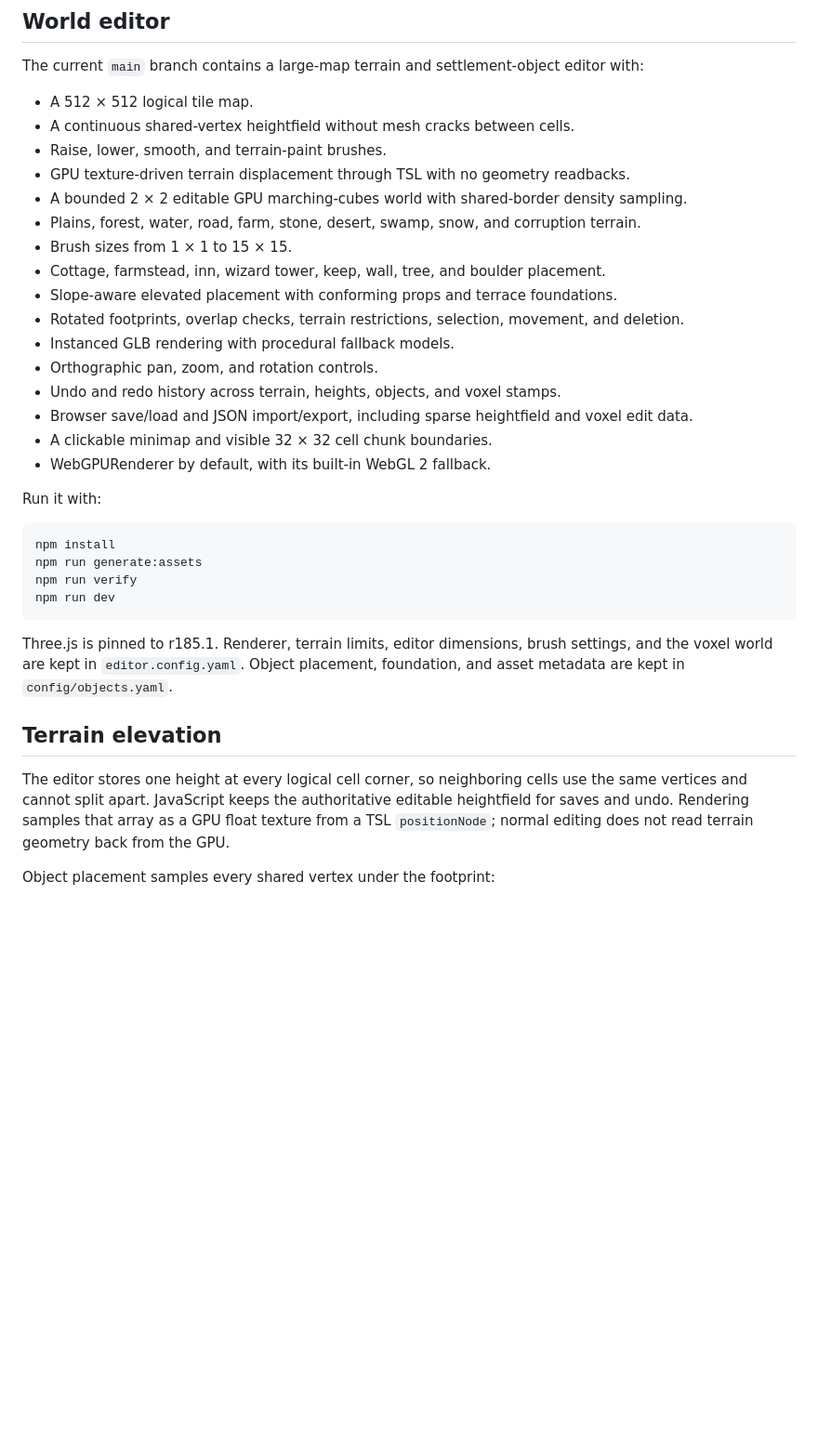
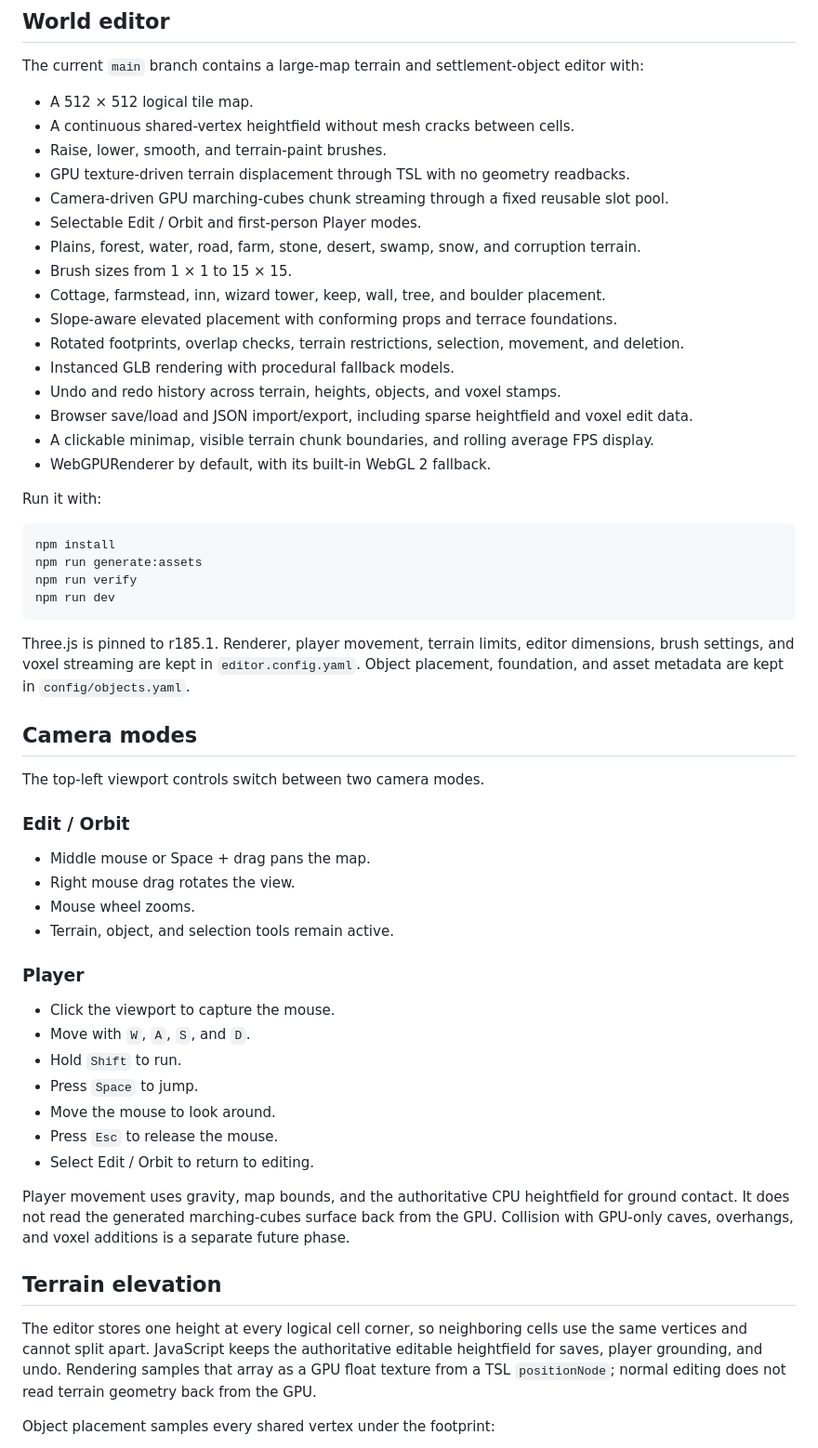
Before and after one commit to danielsobrado/SimCity-DnD, a Markdown page: README.md, the part around one of its changes. Shown at 93% size. Drawn GitHub-style; blank space fills up the shorter version.

````diff
--- a/README.md
+++ b/README.md
@@ -10,17 +10,17 @@ The current `main` branch contains a large-map terrain and settlement-object edi
 - A continuous shared-vertex heightfield without mesh cracks between cells.
 - Raise, lower, smooth, and terrain-paint brushes.
 - GPU texture-driven terrain displacement through TSL with no geometry readbacks.
-- A bounded 2 × 2 editable GPU marching-cubes world with shared-border density sampling.
+- Camera-driven GPU marching-cubes chunk streaming through a fixed reusable slot pool.
+- Selectable Edit / Orbit and first-person Player modes.
 - Plains, forest, water, road, farm, stone, desert, swamp, snow, and corruption terrain.
 - Brush sizes from 1 × 1 to 15 × 15.
 - Cottage, farmstead, inn, wizard tower, keep, wall, tree, and boulder placement.
 - Slope-aware elevated placement with conforming props and terrace foundations.
 - Rotated footprints, overlap checks, terrain restrictions, selection, movement, and deletion.
 - Instanced GLB rendering with procedural fallback models.
-- Orthographic pan, zoom, and rotation controls.
 - Undo and redo history across terrain, heights, objects, and voxel stamps.
 - Browser save/load and JSON import/export, including sparse heightfield and voxel edit data.
-- A clickable minimap and visible 32 × 32 cell chunk boundaries.
+- A clickable minimap, visible terrain chunk boundaries, and rolling average FPS display.
 - WebGPURenderer by default, with its built-in WebGL 2 fallback.
 
 Run it with:
@@ -32,11 +32,34 @@ npm run verify
 npm run dev
 ```
 
-Three.js is pinned to r185.1. Renderer, terrain limits, editor dimensions, brush settings, and the voxel world are kept in `editor.config.yaml`. Object placement, foundation, and asset metadata are kept in `config/objects.yaml`.
+Three.js is pinned to r185.1. Renderer, player movement, terrain limits, editor dimensions, brush settings, and voxel streaming are kept in `editor.config.yaml`. Object placement, foundation, and asset metadata are kept in `config/objects.yaml`.
+
+## Camera modes
+
+The top-left viewport controls switch between two camera modes.
+
+### Edit / Orbit
+
+- Middle mouse or Space + drag pans the map.
+- Right mouse drag rotates the view.
+- Mouse wheel zooms.
+- Terrain, object, and selection tools remain active.
+
+### Player
+
+- Click the viewport to capture the mouse.
+- Move with `W`, `A`, `S`, and `D`.
+- Hold `Shift` to run.
+- Press `Space` to jump.
+- Move the mouse to look around.
+- Press `Esc` to release the mouse.
+- Select Edit / Orbit to return to editing.
+
+Player movement uses gravity, map bounds, and the authoritative CPU heightfield for ground contact. It does not read the generated marching-cubes surface back from the GPU. Collision with GPU-only caves, overhangs, and voxel additions is a separate future phase.
 
 ## Terrain elevation
 
-The editor stores one height at every logical cell corner, so neighboring cells use the same vertices and cannot split apart. JavaScript keeps the authoritative editable heightfield for saves and undo. Rendering samples that array as a GPU float texture from a TSL `positionNode`; normal editing does not read terrain geometry back from the GPU.
+The editor stores one height at every logical cell corner, so neighboring cells use the same vertices and cannot split apart. JavaScript keeps the authoritative editable heightfield for saves, player grounding, and undo. Rendering samples that array as a GPU float texture from a TSL `positionNode`; normal editing does not read terrain geometry back from the GPU.
 
 Object placement samples every shared vertex under the footprint:
 
````
Also changed, not shown: other parts of README.md (+23 -13 lines).
